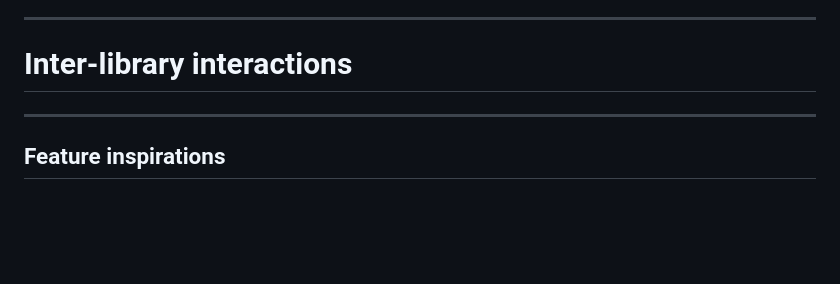
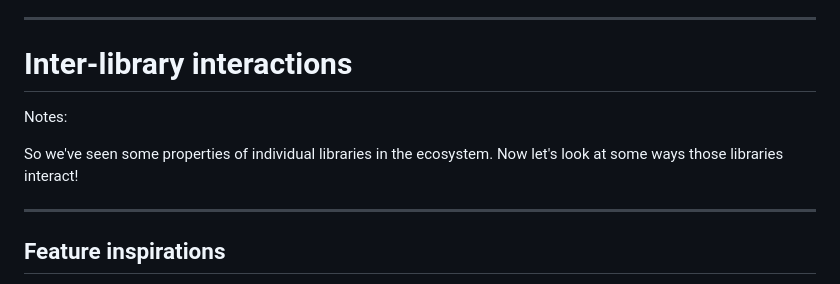
Before and after one commit to chiphogg/cppcon-2023-au-units, a Markdown page: hogg-cppcon-23.md, the part around the change. Drawn GitHub-style; blank space fills up the shorter version.

Commit message:
Slide: "Inter-library interactions"

```diff
--- a/hogg-cppcon-23.md
+++ b/hogg-cppcon-23.md
@@ -2115,7 +2115,10 @@ we'd be glad to provide guidance as to how.
 
 # Inter-library interactions
 
-<!-- TODO(slide contents) -->
+Notes:
+
+So we've seen some properties of individual libraries in the ecosystem.  Now let's look at some ways
+those libraries interact!
 
 ---
 
```
